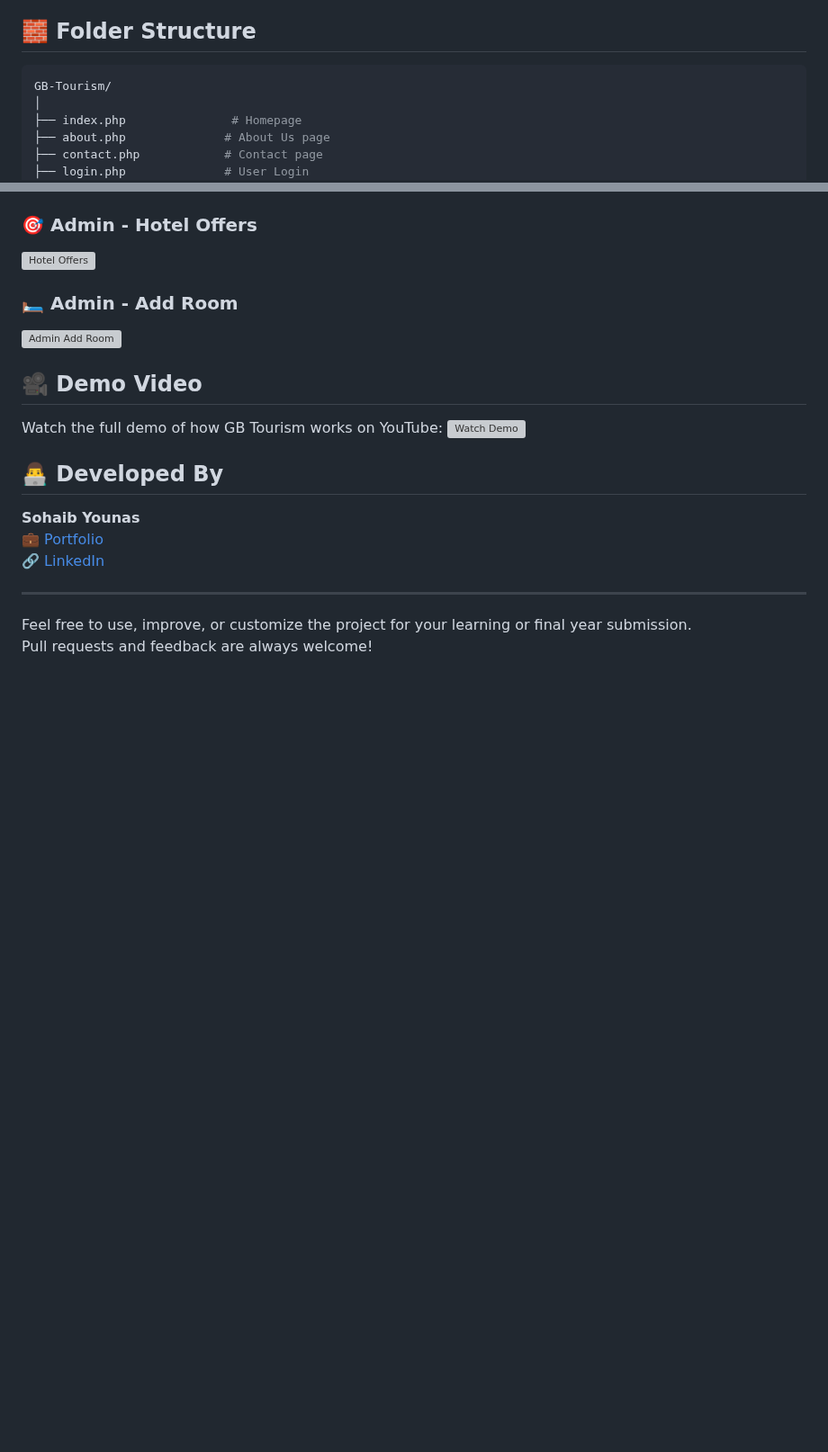
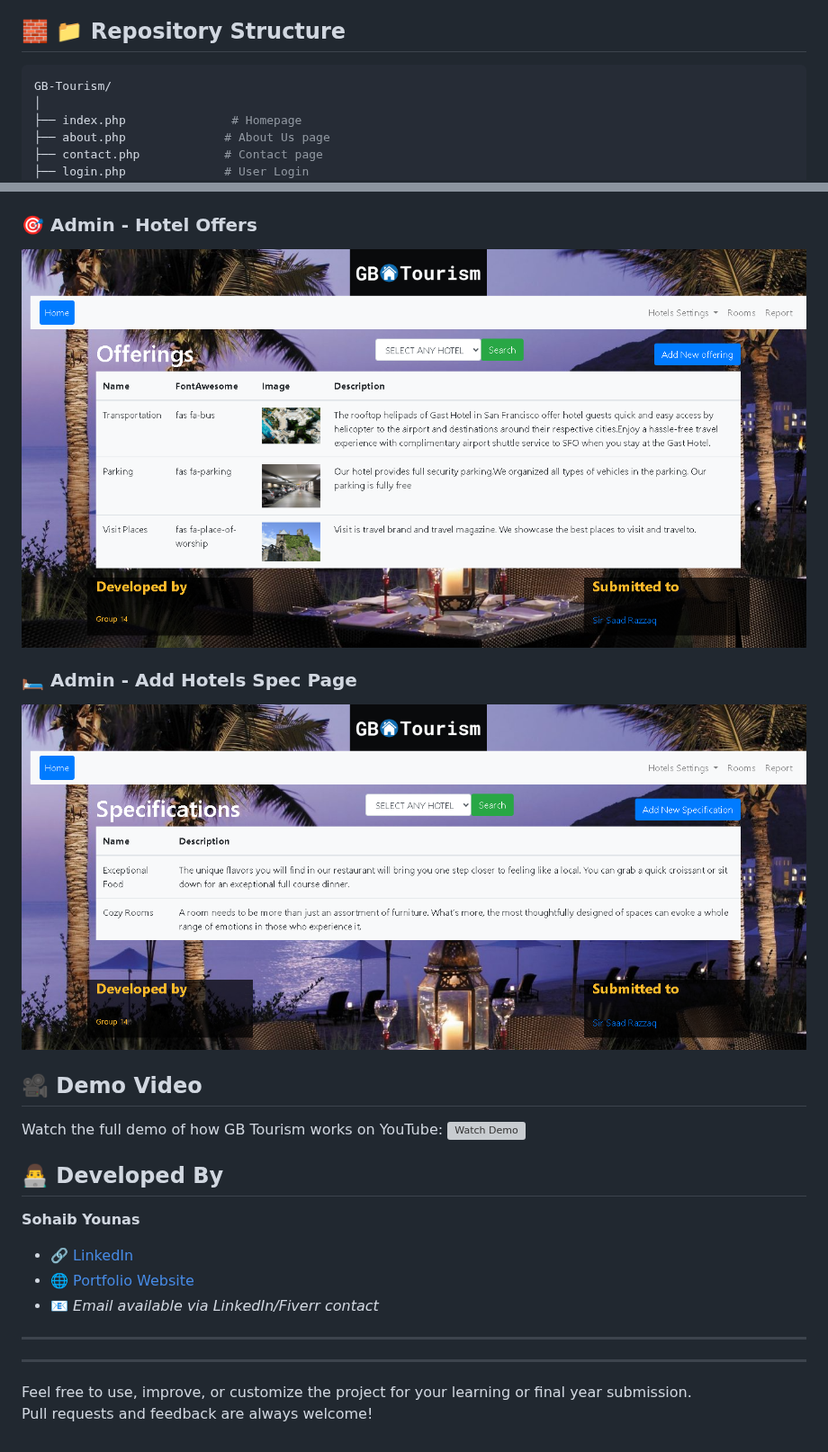
Before and after one commit to Sohaibyounas076/GB-Tourism-Hotel-Booking-System, a Markdown page: README.md, 2 parts joined by grey strips. Shown at 90% size. Drawn GitHub-style; blank space fills up the shorter version; grey boxes are pictures that could not be loaded.

````diff
--- a/README.md
+++ b/README.md
@@ -15,7 +15,7 @@ This project was built for a university student at the **University of Sargodha*
 - Hotel listing with services and room details
 - Contact form and review submission
 
-## 🧱 Folder Structure
+## 🧱 📁 Repository Structure
 ```bash
 GB-Tourism/
 │
@@ -63,9 +84,11 @@ GB-Tourism/
 
 ### 🎯 Admin - Hotel Offers
-![Hotel Offers](images/screenshots/admin-hotel-offers.png)
+![Admin Add Hotel  Offers](https://github.com/Sohaibyounas076/GB-Tourism-Hotel-Booking-System/blob/main/Preview%20Screen%20Shots/admin%20hotel%20offering.png)
 
-### 🛏️ Admin - Add Room
-![Admin Add Room](images/screenshots/admin-add-room.png)
+### 🛏️ Admin - Add Hotels Spec Page
+![Admin Add Room Spec](https://github.com/Sohaibyounas076/GB-Tourism-Hotel-Booking-System/blob/main/Preview%20Screen%20Shots/admin%20hotel%20Specifications.png)
+
+
 
 ## 🎥 Demo Video
 Watch the full demo of how GB Tourism works on YouTube:
@@ -73,8 +96,11 @@ Watch the full demo of how GB Tourism works on YouTube:
 
 ## 👨‍💻 Developed By
 **Sohaib Younas**
-💼 [Portfolio](https://sohaibyounas076.github.io/portfolio)
-🔗 [LinkedIn](https://www.linkedin.com/in/sohaibyounas076)
+- 🔗 [LinkedIn](https://linkedin.com/in/sohaibyounas076)
+- 🌐 [Portfolio Website](https://sohaibyounas076.github.io/portfolio/)
+- 📧 *Email available via LinkedIn/Fiverr contact*
+
+---
 
 ---
 Feel free to use, improve, or customize the project for your learning or final year submission.
````
Also changed, not shown: other parts of README.md (+28 -7 lines).
